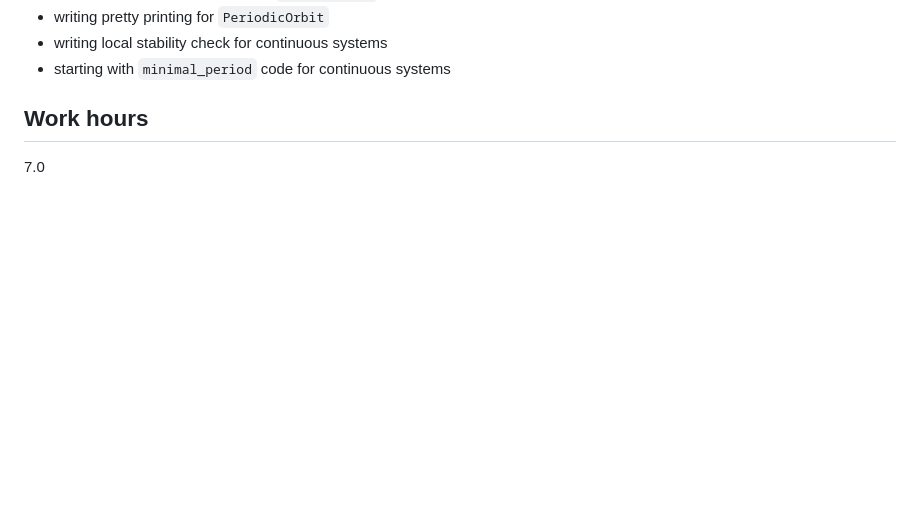
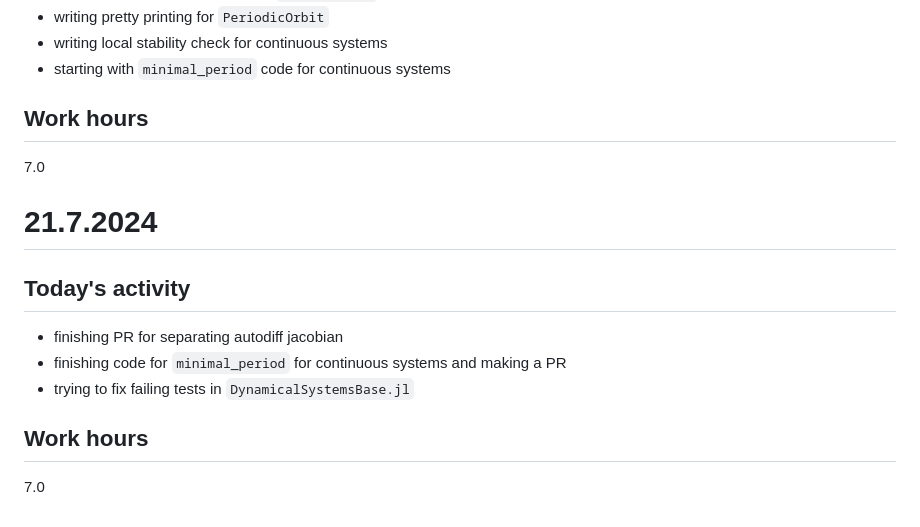
Before and after one commit to JonasKoziorek/GSOC2024, a Markdown page: DAILY_LOG.md, the part around the change. GitHub-like rendering; blank space fills up the shorter version.

Commit message:
daily update

```diff
--- a/DAILY_LOG.md
+++ b/DAILY_LOG.md
@@ -311,3 +311,14 @@ In this document I will be writing down what I worked on during the specific day
 
 ## Work hours
 7.0
+
+# 21.7.2024
+
+## Today's activity
+* finishing PR for separating autodiff jacobian
+* finishing code for `minimal_period` for continuous systems and making a PR
+* trying to fix failing tests in `DynamicalSystemsBase.jl`
+
+
+## Work hours
+7.0
```
